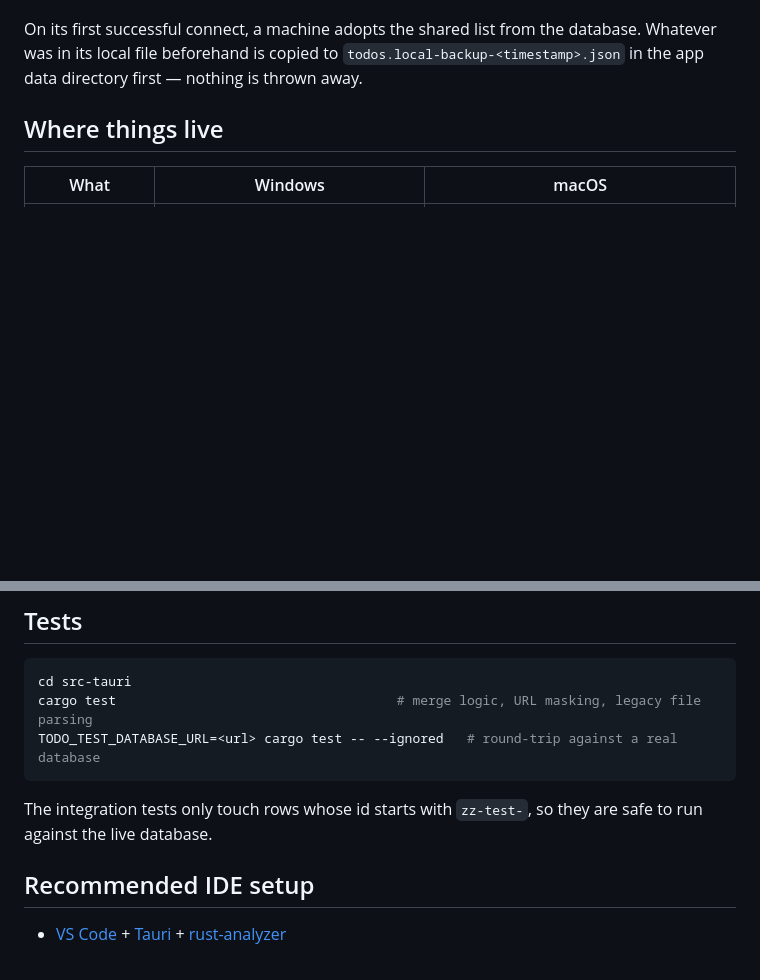
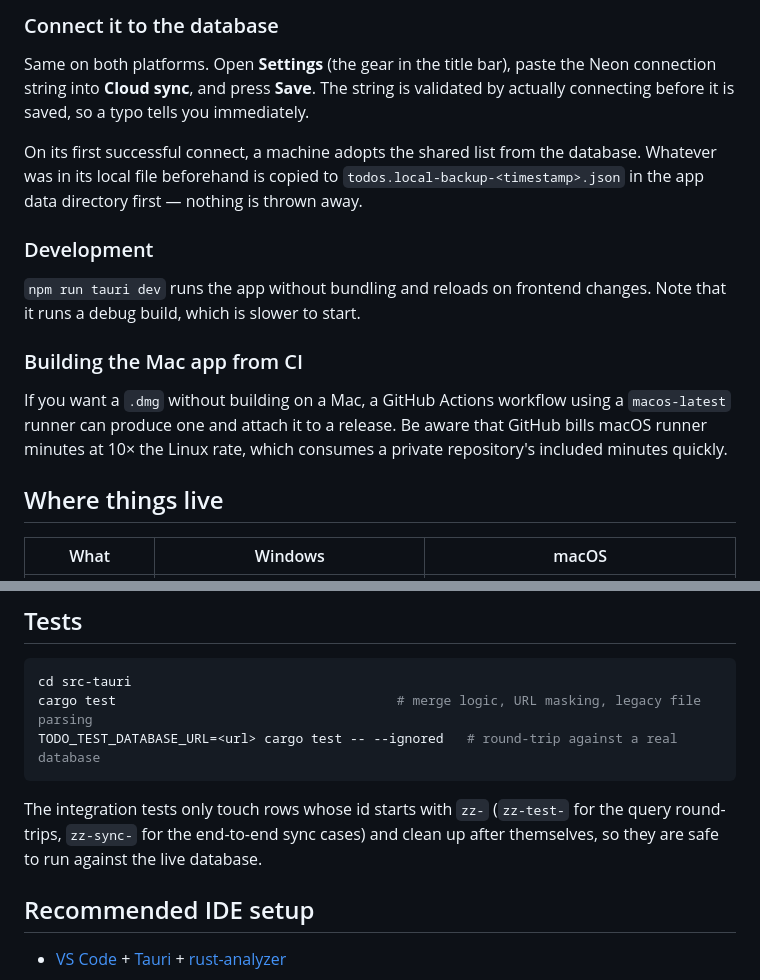
Before and after one commit to red-tn/todo, a Markdown page: README.md, 2 parts joined by grey strips. Drawn GitHub-style; blank space fills up the shorter version.

````diff
--- a/README.md
+++ b/README.md
@@ -66,8 +133,26 @@ connecting before it's saved, so a typo tells you immediately.
+### Connect it to the database
+
+Same on both platforms. Open **Settings** (the gear in the title bar), paste the
+Neon connection string into **Cloud sync**, and press **Save**. The string is
+validated by actually connecting before it is saved, so a typo tells you
+immediately.
 
 On its first successful connect, a machine adopts the shared list from the
 database. Whatever was in its local file beforehand is copied to
 `todos.local-backup-<timestamp>.json` in the app data directory first — nothing
 is thrown away.
+
+### Development
+
+`npm run tauri dev` runs the app without bundling and reloads on frontend
+changes. Note that it runs a debug build, which is slower to start.
+
+### Building the Mac app from CI
+
+If you want a `.dmg` without building on a Mac, a GitHub Actions workflow using
+a `macos-latest` runner can produce one and attach it to a release. Be aware
+that GitHub bills macOS runner minutes at 10× the Linux rate, which consumes a
+private repository's included minutes quickly.
 
 ## Where things live
 
@@ -110,8 +195,9 @@ cargo test                                    # merge logic, URL masking, legacy
 TODO_TEST_DATABASE_URL=<url> cargo test -- --ignored   # round-trip against a real database
 ```
 
-The integration tests only touch rows whose id starts with `zz-test-`, so they
-are safe to run against the live database.
+The integration tests only touch rows whose id starts with `zz-` (`zz-test-` for
+the query round-trips, `zz-sync-` for the end-to-end sync cases) and clean up
+after themselves, so they are safe to run against the live database.
 
 ## Recommended IDE setup
 
````
Also changed, not shown: other parts of README.md (+86 -19 lines).
